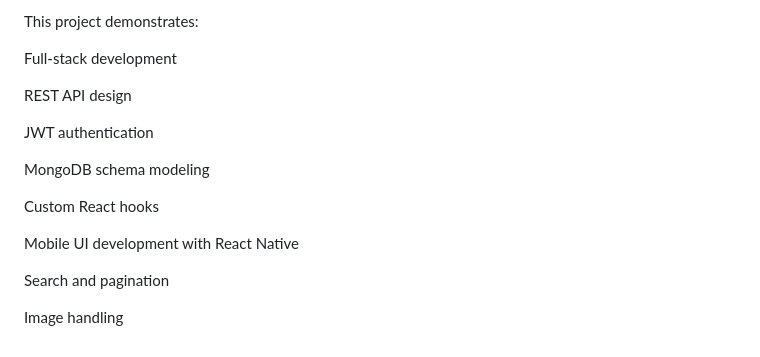
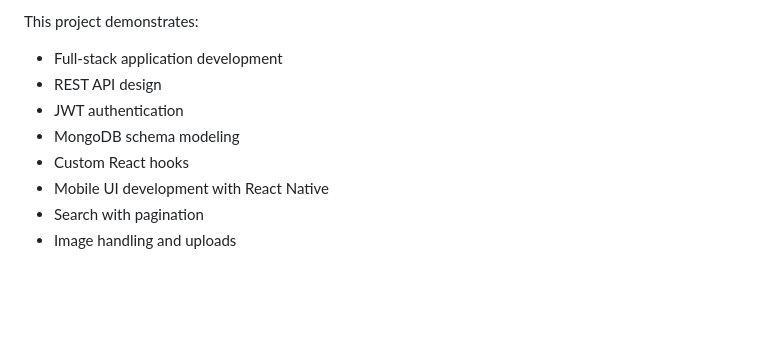
Before and after one commit to amitmessika1/botanIQ-app, a Markdown page: README.md, the part around one of its changes. Rendered like a GitHub page; blank space fills up the shorter version.

```diff
--- a/README.md
+++ b/README.md
@@ -165,18 +241,11 @@ npx expo start
 
 This project demonstrates:
 
-Full-stack development
-
-REST API design
-
-JWT authentication
-
-MongoDB schema modeling
-
-Custom React hooks
-
-Mobile UI development with React Native
-
-Search and pagination
-
-Image handling
+- Full-stack application development
+- REST API design
+- JWT authentication
+- MongoDB schema modeling
+- Custom React hooks
+- Mobile UI development with React Native
+- Search with pagination
+- Image handling and uploads
```
Also changed, not shown: other parts of README.md (+168 -92 lines).
